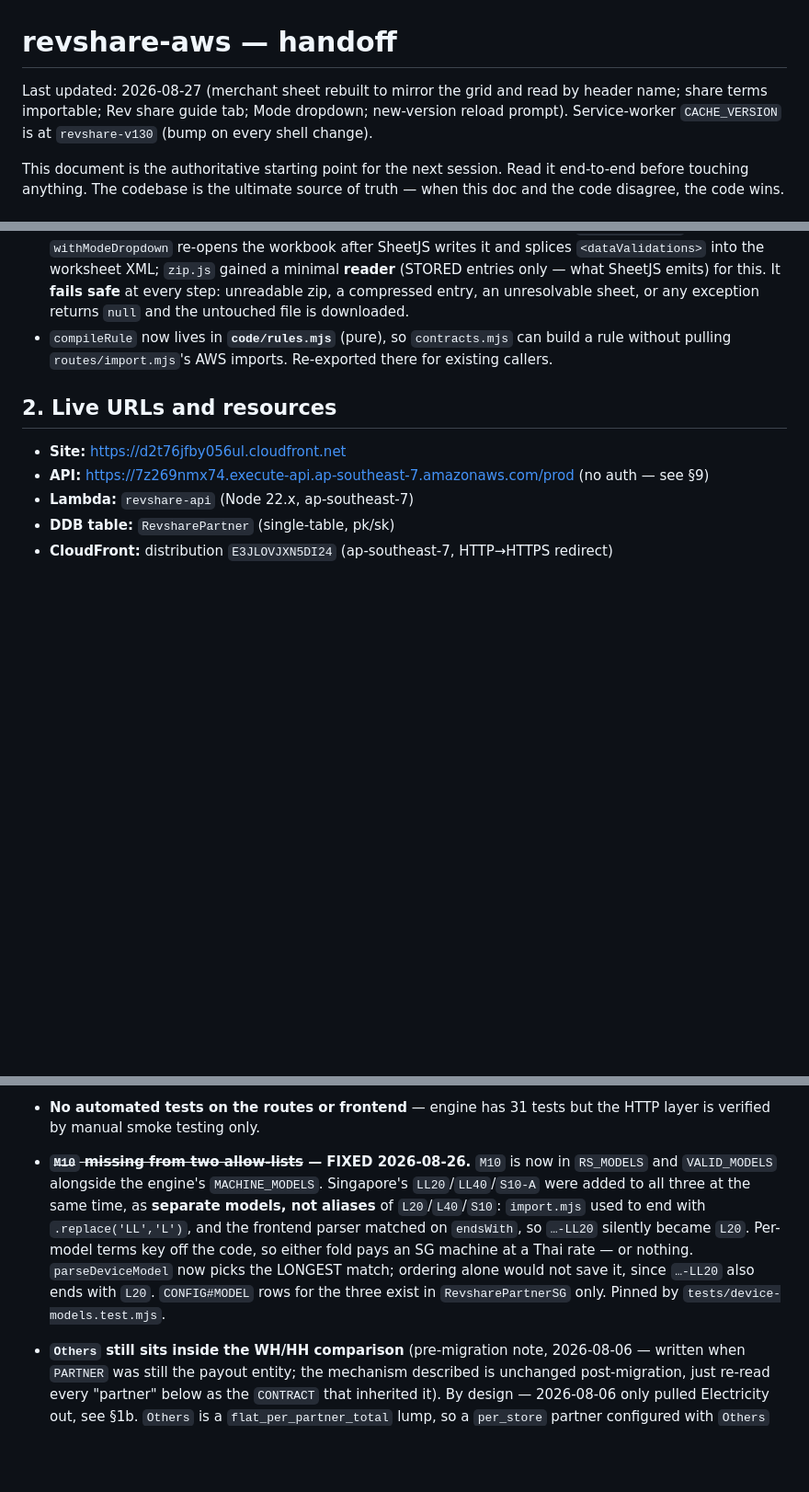
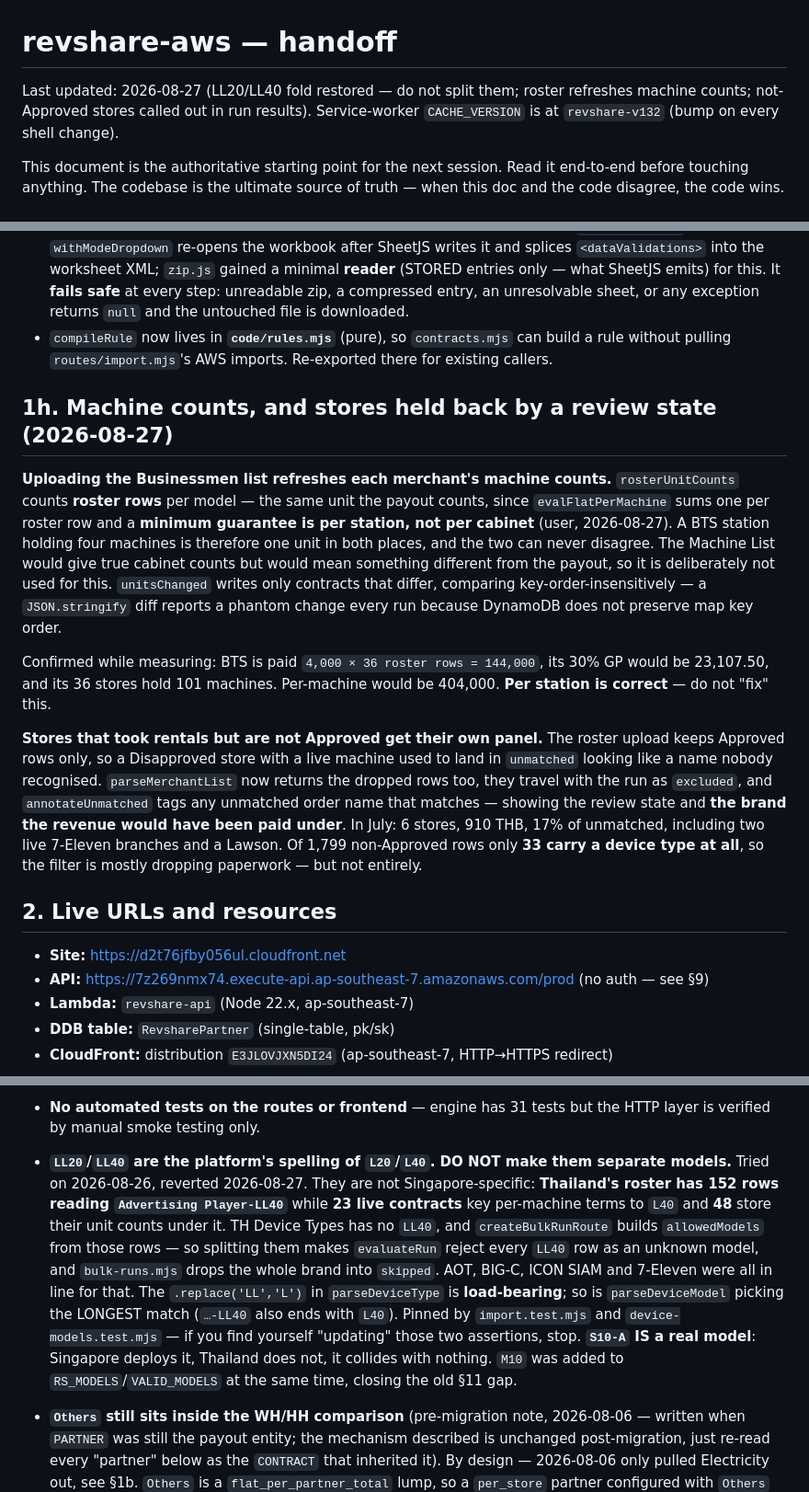
Before and after one commit to ozziewang-bit/revshare-aws, a Markdown page: CLAUDE.md, 3 parts joined by grey strips. Shown at 92% size. Drawn GitHub-style; blank space fills up the shorter version.

Commit message:
docs: the LL20/LL40 rule, roster machine counts, and the not-Approved panel

```diff
--- a/CLAUDE.md
+++ b/CLAUDE.md
@@ -1,7 +1,7 @@
 # revshare-aws — handoff
 
-Last updated: 2026-08-27 (merchant sheet rebuilt to mirror the grid and read by header name; share terms importable; Rev share guide tab; Mode dropdown; new-version reload prompt).
-Service-worker `CACHE_VERSION` is at `revshare-v130` (bump on every shell change).
+Last updated: 2026-08-27 (LL20/LL40 fold restored — do not split them; roster refreshes machine counts; not-Approved stores called out in run results).
+Service-worker `CACHE_VERSION` is at `revshare-v132` (bump on every shell change).
 
 This document is the authoritative starting point for the next session. Read it
 end-to-end before touching anything. The codebase is the ultimate source of
@@ -470,6 +470,30 @@ columns had to be kept forever just to hold their slots.
 - `compileRule` now lives in **`code/rules.mjs`** (pure), so `contracts.mjs` can build a rule
   without pulling `routes/import.mjs`'s AWS imports. Re-exported there for existing callers.
 
+## 1h. Machine counts, and stores held back by a review state (2026-08-27)
+
+**Uploading the Businessmen list refreshes each merchant's machine counts.** `rosterUnitCounts`
+counts **roster rows** per model — the same unit the payout counts, since `evalFlatPerMachine`
+sums one per roster row and a **minimum guarantee is per station, not per cabinet** (user,
+2026-08-27). A BTS station holding four machines is therefore one unit in both places, and the
+two can never disagree. The Machine List would give true cabinet counts but would mean something
+different from the payout, so it is deliberately not used for this. `unitsChanged` writes only
+contracts that differ, comparing key-order-insensitively — a `JSON.stringify` diff reports a
+phantom change every run because DynamoDB does not preserve map key order.
+
+Confirmed while measuring: BTS is paid `4,000 × 36 roster rows = 144,000`, its 30% GP would be
+23,107.50, and its 36 stores hold 101 machines. Per-machine would be 404,000. **Per station is
+correct** — do not "fix" this.
+
+**Stores that took rentals but are not Approved get their own panel.** The roster upload keeps
+Approved rows only, so a Disapproved store with a live machine used to land in `unmatched`
+looking like a name nobody recognised. `parseMerchantList` now returns the dropped rows too,
+they travel with the run as `excluded`, and `annotateUnmatched` tags any unmatched order name
+that matches — showing the review state and **the brand the revenue would have been paid under**.
+In July: 6 stores, 910 THB, 17% of unmatched, including two live 7-Eleven branches and a Lawson.
+Of 1,799 non-Approved rows only **33 carry a device type at all**, so the filter is mostly
+dropping paperwork — but not entirely.
+
 ## 2. Live URLs and resources
 
 - **Site:** https://d2t76jfby056ul.cloudfront.net
@@ -802,14 +829,19 @@ REVSHARE_CLOUDFRONT_DIST_ID=EXXXXXX ./infra/deploy-frontend.sh
   real artwork when the brand identity is set.
 - **No automated tests on the routes or frontend** — engine has 31 tests
   but the HTTP layer is verified by manual smoke testing only.
-- **~~`M10` missing from two allow-lists~~ — FIXED 2026-08-26.** `M10` is now in `RS_MODELS` and
-  `VALID_MODELS` alongside the engine's `MACHINE_MODELS`. Singapore's `LL20`/`LL40`/`S10-A` were
-  added to all three at the same time, as **separate models, not aliases** of `L20`/`L40`/`S10`:
-  `import.mjs` used to end with `.replace('LL','L')`, and the frontend parser matched on
-  `endsWith`, so `…-LL20` silently became `L20`. Per-model terms key off the code, so either fold
-  pays an SG machine at a Thai rate — or nothing. `parseDeviceModel` now picks the LONGEST match;
-  ordering alone would not save it, since `…-LL20` also ends with `L20`. `CONFIG#MODEL` rows for
-  the three exist in `RevsharePartnerSG` only. Pinned by `tests/device-models.test.mjs`.
+- **`LL20`/`LL40` are the platform's spelling of `L20`/`L40`. DO NOT make them separate models.**
+  Tried on 2026-08-26, reverted 2026-08-27. They are not Singapore-specific: **Thailand's roster
+  has 152 rows reading `Advertising Player-LL40`** while **23 live contracts** key per-machine
+  terms to `L40` and **48** store their unit counts under it. TH Device Types has no `LL40`, and
+  `createBulkRunRoute` builds `allowedModels` from those rows — so splitting them makes
+  `evaluateRun` reject every `LL40` row as an unknown model, and `bulk-runs.mjs` drops the whole
+  brand into `skipped`. AOT, BIG-C, ICON SIAM and 7-Eleven were all in line for that. The
+  `.replace('LL','L')` in `parseDeviceType` is **load-bearing**; so is `parseDeviceModel` picking
+  the LONGEST match (`…-LL40` also ends with `L40`). Pinned by `import.test.mjs` and
+  `device-models.test.mjs` — if you find yourself "updating" those two assertions, stop.
+  **`S10-A` IS a real model**: Singapore deploys it, Thailand does not, it collides with nothing.
+  `M10` was added to `RS_MODELS`/`VALID_MODELS` at the same time, closing the old §11 gap.
+
 - **`Others` still sits inside the WH/HH comparison** (pre-migration note, 2026-08-06 —
   written when `PARTNER` was still the payout entity; the mechanism described is
   unchanged post-migration, just re-read every "partner" below as the `CONTRACT` that
```
Also changed, not shown: other parts of CLAUDE.md (+6 -3 lines).
